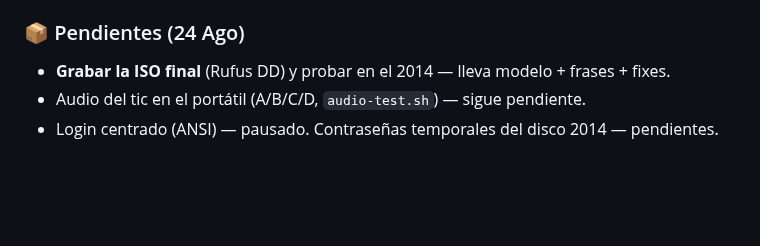
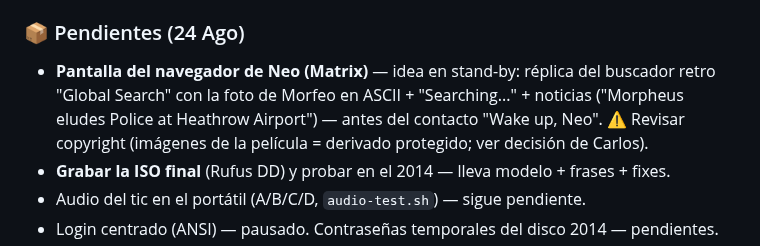
Before and after one commit to ccarrillomanzanares/aios-lfs, a Markdown page: docs/README.md, the part around the change. Drawn GitHub-style; blank space fills up the shorter version.

Commit message:
pendientes: pantalla navegador de Neo (Global Search + Morfeo ASCII) en stand-by

```diff
--- a/docs/README.md
+++ b/docs/README.md
@@ -688,6 +688,7 @@ Al arrancar la ISO de AIOS LFS desde USB en un portátil real, el sistema se det
 - **`/aios-dev/`**: movido a `backups/aios-dev-20260824/` → 404 (Carlos: "que no se cargue; cuando sea necesario la cargamos en la config de apache"). Sigue versionado en el repo (`web/aios-dev/`).
 
 ### 📦 Pendientes (24 Ago)
+- **Pantalla del navegador de Neo (Matrix)** — idea en stand-by: réplica del buscador retro "Global Search" con la foto de Morfeo en ASCII + "Searching..." + noticias ("Morpheus eludes Police at Heathrow Airport") — antes del contacto "Wake up, Neo". ⚠️ Revisar copyright (imágenes de la película = derivado protegido; ver decisión de Carlos).
 - **Grabar la ISO final** (Rufus DD) y probar en el 2014 — lleva modelo + frases + fixes.
 - Audio del tic en el portátil (A/B/C/D, `audio-test.sh`) — sigue pendiente.
 - Login centrado (ANSI) — pausado. Contraseñas temporales del disco 2014 — pendientes.
```
